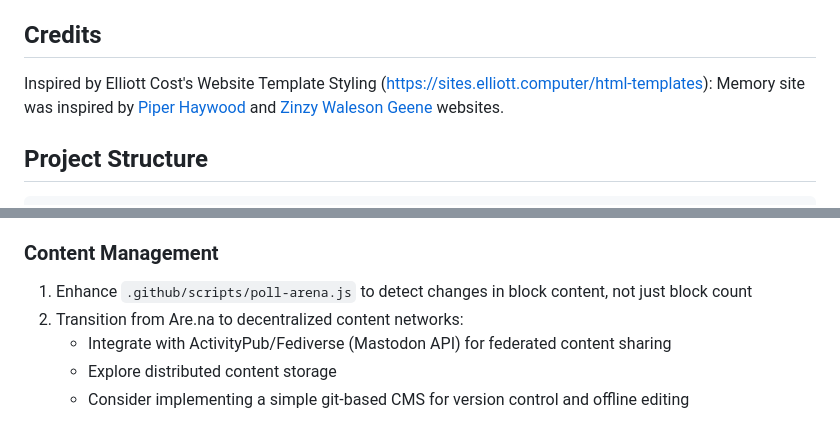
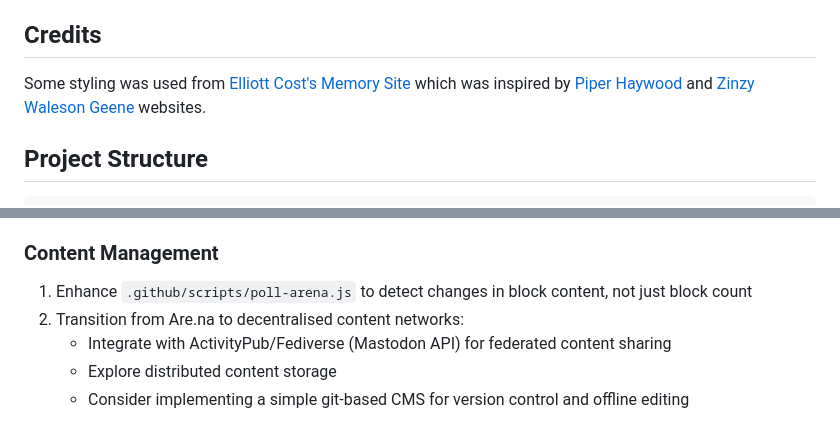
Before and after one commit to anmeisel/permacomputing-club, a Markdown page: README.md, 2 parts joined by grey strips. GitHub-like rendering.

Commit message:
readme type

```diff
--- a/README.md
+++ b/README.md
@@ -50,7 +50,7 @@ A site to keep club updates, projects, notes and thoughts about permacomputing.
 
 ## Credits
 
-Inspired by Elliott Cost's Website Template Styling (https://sites.elliott.computer/html-templates): Memory site was inspired by [Piper Haywood](https://piperhaywood.com) and [Zinzy Waleson Geene](https://www.zinzy.website) websites.
+Some styling was used from [Elliott Cost's Memory Site](https://sites.elliott.computer/html-templates) which was inspired by [Piper Haywood](https://piperhaywood.com) and [Zinzy Waleson Geene](https://www.zinzy.website) websites.
 
 ## Project Structure
 
@@ -167,7 +167,7 @@ This roadmap is a living document meant to evolve with our collective knowledge
 ### Content Management
 
 1. Enhance `.github/scripts/poll-arena.js` to detect changes in block content, not just block count
-2. Transition from Are.na to decentralized content networks:
+2. Transition from Are.na to decentralised content networks:
     - Integrate with ActivityPub/Fediverse (Mastodon API) for federated content sharing
     - Explore distributed content storage
     - Consider implementing a simple git-based CMS for version control and offline editing
```
